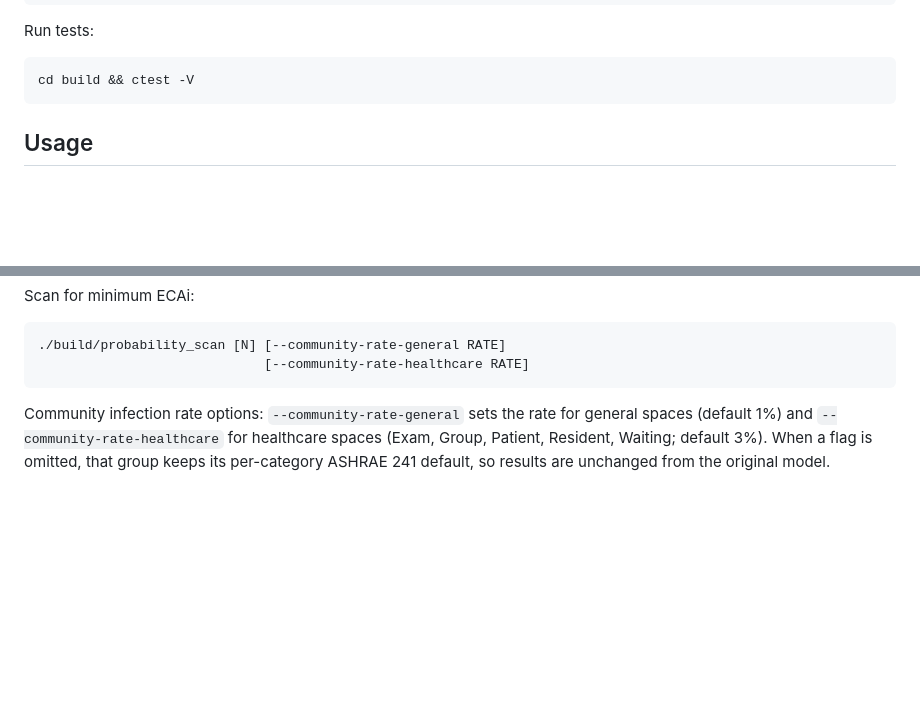
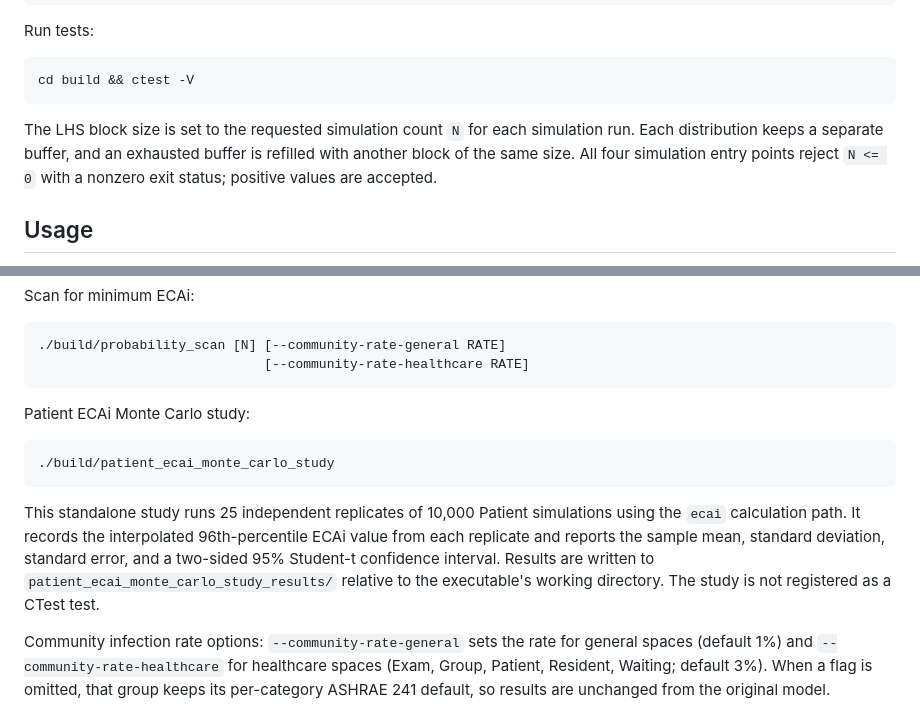
Before and after one commit to felipesoberon/ASHRAE241-WR, a Markdown page: C++/README.md, 2 parts joined by grey strips. Rendered like a GitHub page; blank space fills up the shorter version.

Commit message:
docs: document LHS sizing and Patient study

```diff
--- a/C++/README.md
+++ b/C++/README.md
@@ -18,6 +18,12 @@ From WSL or Linux, in the C++/ directory:
 Run tests:
 
     cd build && ctest -V
+
+The LHS block size is set to the requested simulation count `N` for each
+simulation run. Each distribution keeps a separate buffer, and an exhausted
+buffer is refilled with another block of the same size. All four simulation
+entry points reject `N <= 0` with a nonzero exit status; positive values are
+accepted.
 
 Usage
 -----
@@ -76,6 +82,18 @@ Scan for minimum ECAi:
 
     ./build/probability_scan [N] [--community-rate-general RATE]
                                  [--community-rate-healthcare RATE]
+
+Patient ECAi Monte Carlo study:
+
+    ./build/patient_ecai_monte_carlo_study
+
+This standalone study runs 25 independent replicates of 10,000 Patient
+simulations using the `ecai` calculation path. It records the interpolated
+96th-percentile ECAi value from each replicate and reports the sample mean,
+standard deviation, standard error, and a two-sided 95% Student-t confidence
+interval. Results are written to
+`patient_ecai_monte_carlo_study_results/` relative to the executable's working
+directory. The study is not registered as a CTest test.
 
 Community infection rate options: `--community-rate-general` sets the rate for
 general spaces (default 1%) and `--community-rate-healthcare` for healthcare
```
